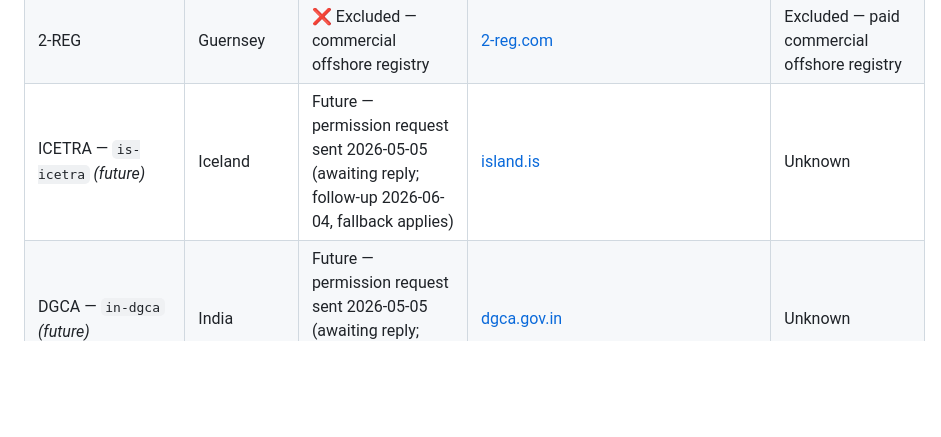
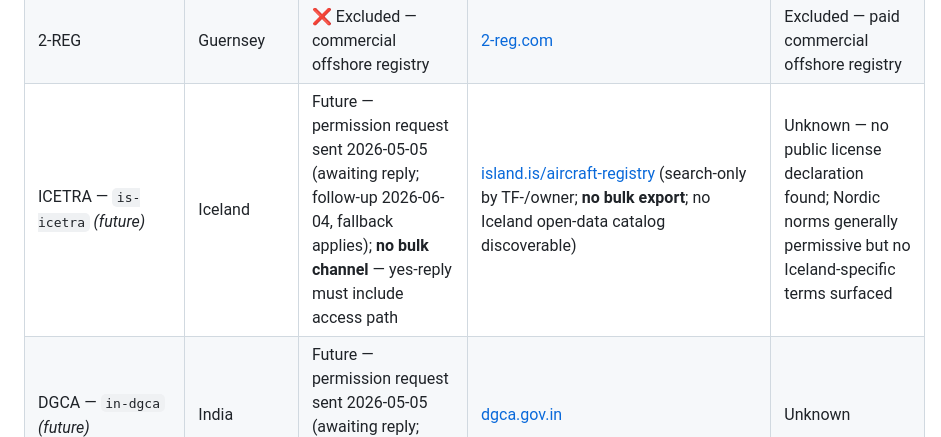
Before and after one commit to anchildress1/metal-birds-feed, a Markdown page: README.md, the part around the change. GitHub-like rendering; blank space fills up the shorter version.

```diff
--- a/README.md
+++ b/README.md
@@ -143,7 +143,7 @@ to populate that source alone. Rows are ordered alphabetically by country.
 | GCAA — `ge-gcaa` _(future)_                    | Georgia           | Future (phase 4) — permission request sent 2026-05-05 in English (awaiting reply; follow-up 2026-06-04, fallback applies)                     | [gcaa.ge register](https://gcaa.ge/civil-aircraft-register/) (HTML table, ~63 aircraft)                                                                                                            | Unknown                                                                                                                                                        |
 | LBA                                            | Germany           | ❌ Excluded — register statutorily non-public                                                                                                 | [lba.de aircraft registration](https://www.lba.de/EN/Airworthiness/AircraftRegistration/AircraftRegistration_node.html)                                                                            | Excluded — Luftfahrzeugrolle is non-public under German data protection law; data only released per-record on legal claim                                      |
 | 2-REG                                          | Guernsey          | ❌ Excluded — commercial offshore registry                                                                                                    | [2-reg.com](https://www.2-reg.com/legislation/register)                                                                                                                                            | Excluded — paid commercial offshore registry                                                                                                                   |
-| ICETRA — `is-icetra` _(future)_                | Iceland           | Future — permission request sent 2026-05-05 (awaiting reply; follow-up 2026-06-04, fallback applies)                                          | [island.is](https://island.is/en/aircraft-registry)                                                                                                                                                | Unknown                                                                                                                                                        |
+| ICETRA — `is-icetra` _(future)_                | Iceland           | Future — permission request sent 2026-05-05 (awaiting reply; follow-up 2026-06-04, fallback applies); **no bulk channel** — yes-reply must include access path                                                                                                                              | [island.is/aircraft-registry](https://island.is/en/aircraft-registry) (search-only by TF-/owner; **no bulk export**; no Iceland open-data catalog discoverable)                                                                                                                                                                | Unknown — no public license declaration found; Nordic norms generally permissive but no Iceland-specific terms surfaced                                        |
 | DGCA — `in-dgca` _(future)_                    | India             | Future — permission request sent 2026-05-05 (awaiting reply; follow-up 2026-06-04, fallback applies)                                          | [dgca.gov.in](https://www.dgca.gov.in/)                                                                                                                                                            | Unknown                                                                                                                                                        |
 | DKPPU — `id-dkppu` _(future)_                  | Indonesia         | Future — permission request sent 2026-05-05 (awaiting reply; follow-up 2026-06-04, fallback applies)                                          | [imsis-djpu.kemenhub.go.id](https://imsis-djpu.kemenhub.go.id/PortalDKPPU/)                                                                                                                        | Unknown                                                                                                                                                        |
 | IAA — `ie-iaa` _(future)_                      | Ireland           | Future — permission request sent 2026-05-05 (awaiting reply; follow-up 2026-06-04, fallback applies); reuses NL spreadsheet parser path       | [iaa.ie register page](https://www.iaa.ie/general-aviation/aircraft-registration-leasing/current-aircraft-register-and-monthly-changes/current-aircraft-register-and-monthly-changes-details-page) | Unknown                                                                                                                                                        |
```
Also changed, not shown: DATA_LICENSES.md (+4 -4 lines), docs/license-matrix.md (+1 -1 lines).
